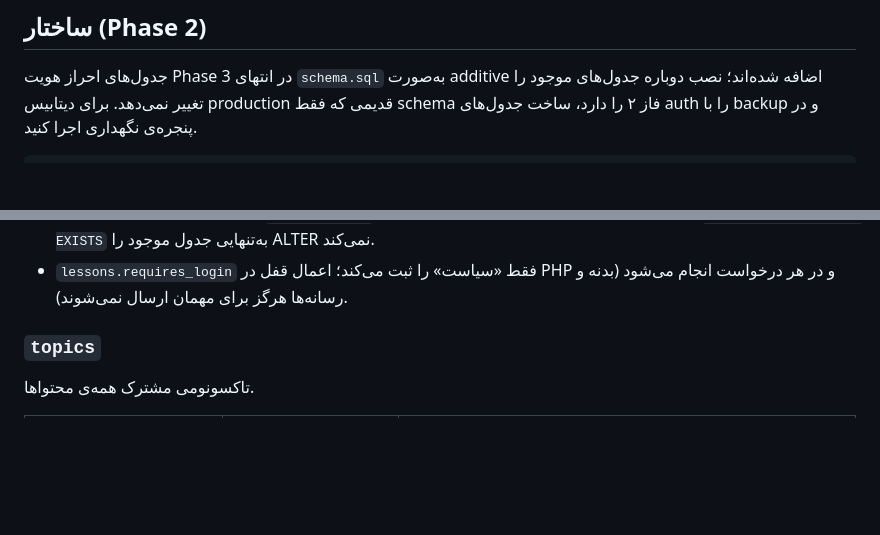
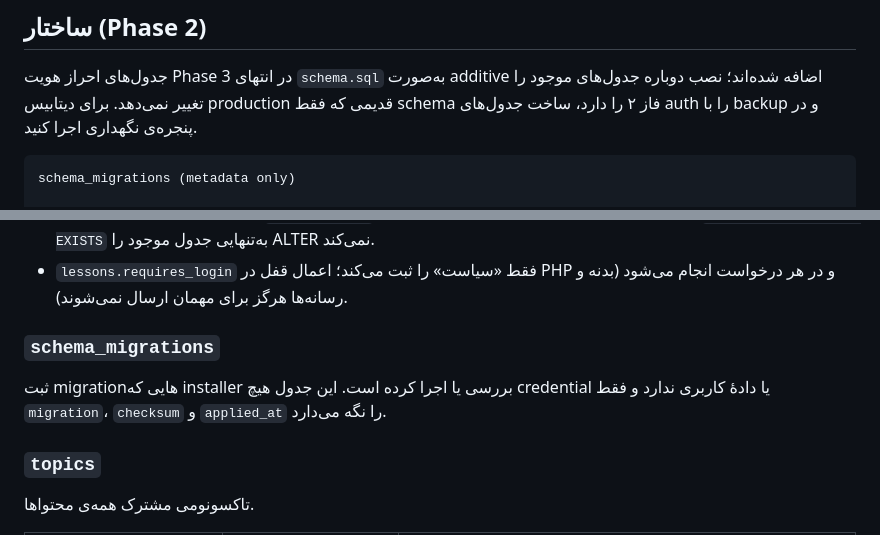
Before and after one commit to hajiahmadandishmand41-code/Jametulhoda-, a Markdown page: docs/DATABASE.md, 2 parts joined by grey strips. Drawn GitHub-style; blank space fills up the shorter version.

````diff
--- a/docs/DATABASE.md
+++ b/docs/DATABASE.md
@@ -58,6 +58,8 @@ mysql -u USER -p DATABASE < database/seed.sql   # فقط توسعه/تست
 نگهداری اجرا کنید.
 
 ```text
+schema_migrations (metadata only)
+
 topics ──┐
          ├──> contents ──┬──> events          (1:1)
 media ───┘               ├──> reports  (1:1) ──> report_images ──> media
@@ -93,6 +95,9 @@ media ───┘               ├──> reports  (1:1) ──> report_images
   را ALTER نمی‌کند.
 - `lessons.requires_login` فقط «سیاست» را ثبت می‌کند؛ اعمال قفل در PHP و
   در هر درخواست انجام می‌شود (بدنه و رسانه‌ها هرگز برای مهمان ارسال نمی‌شوند).
+
+### `schema_migrations`
+ثبت migrationهایی که installer بررسی یا اجرا کرده است. این جدول هیچ credential یا دادهٔ کاربری ندارد و فقط `migration`، `checksum` و `applied_at` را نگه می‌دارد.
 
 ### `topics`
 تاکسونومی مشترک همه‌ی محتواها.
````
Also changed, not shown: docs/ROUTES.md (+7 -4 lines).
